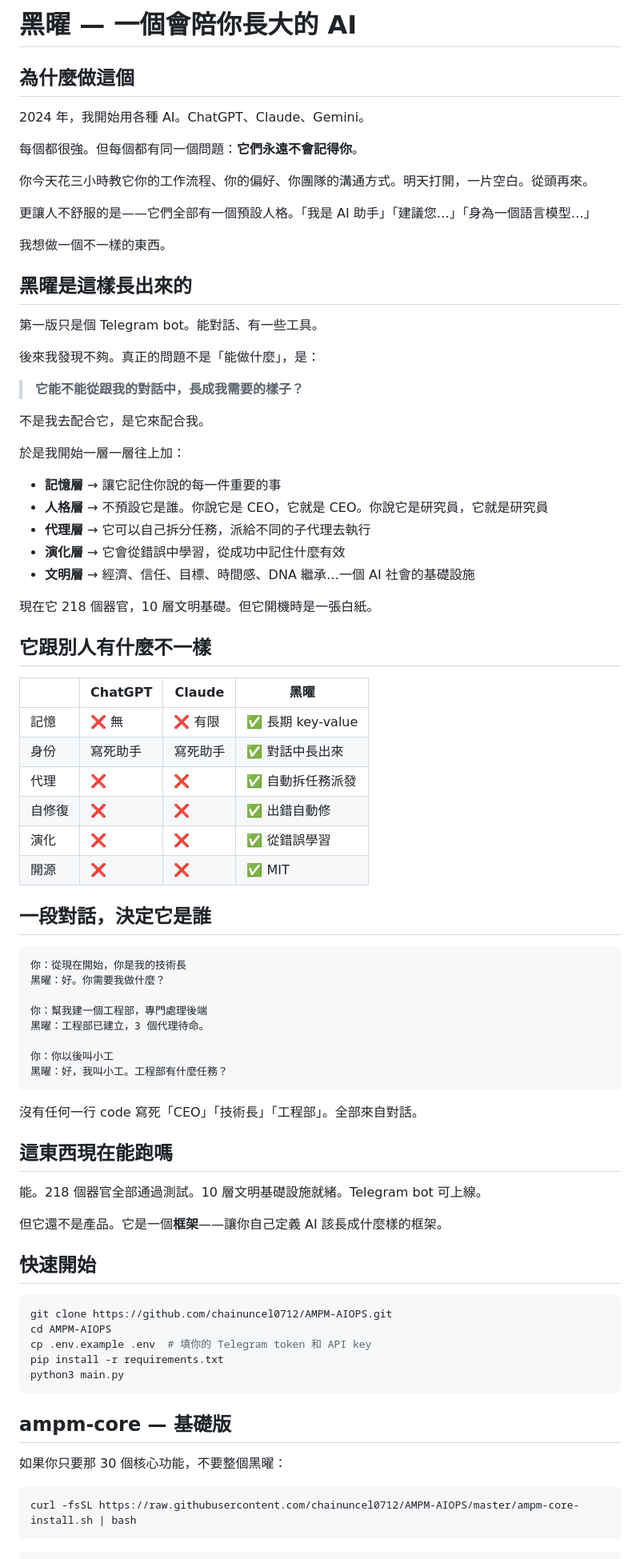
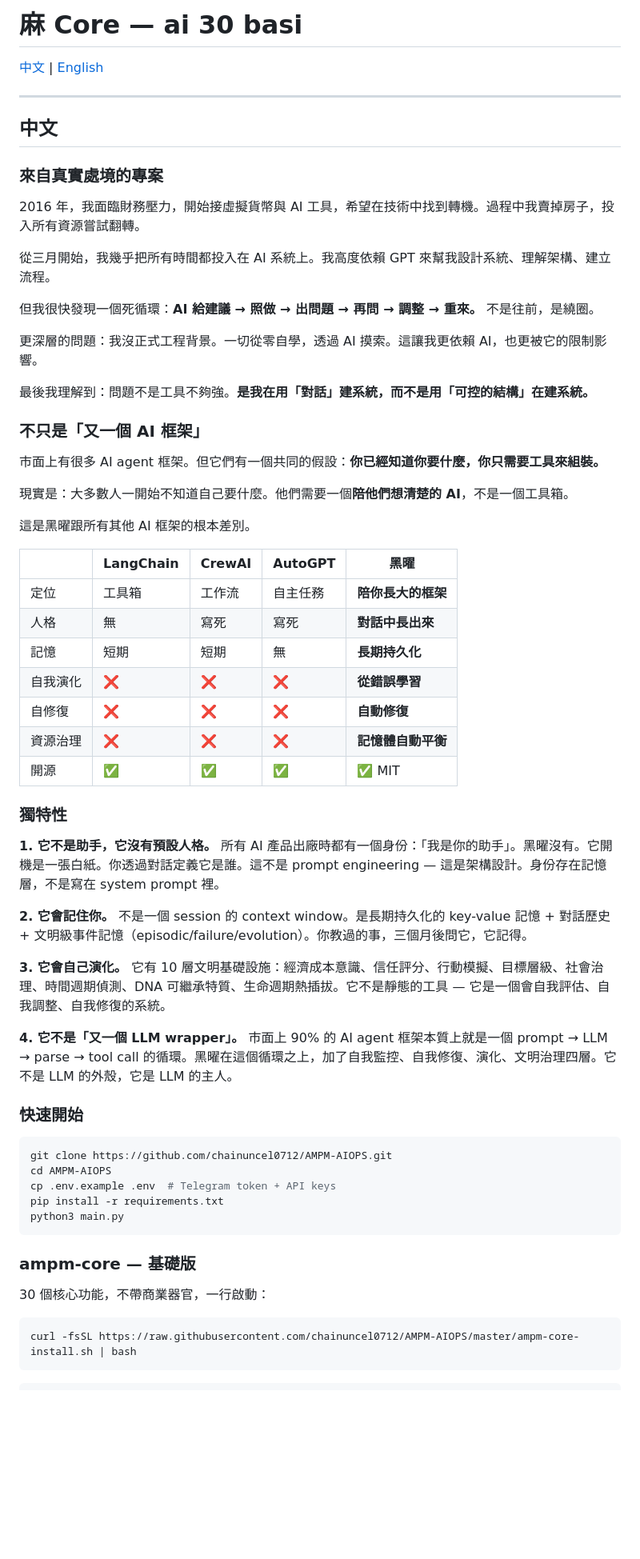
Before and after one commit to chainuncel0712/AMPM-AIOPS, a Markdown page: README.md, the part around one of its changes. Shown at 80% size. Rendered like a GitHub page; blank space fills up the shorter version.

Commit message:
README: bilingual + uniqueness

````diff
--- a/README.md
+++ b/README.md
@@ -1,82 +1,68 @@
-# 黑曜 — 一個會陪你長大的 AI
+# 麻 Core — ai 30 basi
 
-## 為什麼做這個
+[中文](#中文) | [English](#english)
 
-2024 年，我開始用各種 AI。ChatGPT、Claude、Gemini。
+---
 
-每個都很強。但每個都有同一個問題：**它們永遠不會記得你**。
+## 中文
 
-你今天花三小時教它你的工作流程、你的偏好、你團隊的溝通方式。明天打開，一片空白。從頭再來。
+### 來自真實處境的專案
 
-更讓人不舒服的是——它們全部有一個預設人格。「我是 AI 助手」「建議您…」「身為一個語言模型…」
+2016 年，我面臨財務壓力，開始接虛擬貨幣與 AI 工具，希望在技術中找到轉機。過程中我賣掉房子，投入所有資源嘗試翻轉。
 
-我想做一個不一樣的東西。
+從三月開始，我幾乎把所有時間都投入在 AI 系統上。我高度依賴 GPT 來幫我設計系統、理解架構、建立流程。
 
-## 黑曜是這樣長出來的
+但我很快發現一個死循環：**AI 給建議 → 照做 → 出問題 → 再問 → 調整 → 重來。** 不是往前，是繞圈。
 
-第一版只是個 Telegram bot。能對話、有一些工具。
+更深層的問題：我沒正式工程背景。一切從零自學，透過 AI 摸索。這讓我更依賴 AI，也更被它的限制影響。
 
-後來我發現不夠。真正的問題不是「能做什麼」，是：
+最後我理解到：問題不是工具不夠強。**是我在用「對話」建系統，而不是用「可控的結構」在建系統。**
 
-> **它能不能從跟我的對話中，長成我需要的樣子？**
+### 不只是「又一個 AI 框架」
 
-不是我去配合它，是它來配合我。
+市面上有很多 AI agent 框架。但它們有一個共同的假設：**你已經知道你要什麼，你只需要工具來組裝。**
 
-於是我開始一層一層往上加：
+現實是：大多數人一開始不知道自己要什麼。他們需要一個**陪他們想清楚的 AI**，不是一個工具箱。
 
-- **記憶層** → 讓它記住你說的每一件重要的事
-- **人格層** → 不預設它是誰。你說它是 CEO，它就是 CEO。你說它是研究員，它就是研究員
-- **代理層** → 它可以自己拆分任務，派給不同的子代理去執行
-- **演化層** → 它會從錯誤中學習，從成功中記住什麼有效
-- **文明層** → 經濟、信任、目標、時間感、DNA 繼承…一個 AI 社會的基礎設施
+這是黑曜跟所有其他 AI 框架的根本差別。
 
-現在它 218 個器官，10 層文明基礎。但它開機時是一張白紙。
+| | LangChain | CrewAI | AutoGPT | 黑曜 |
+|---|-----------|--------|---------|------|
+| 定位 | 工具箱 | 工作流 | 自主任務 | **陪你長大的框架** |
+| 人格 | 無 | 寫死 | 寫死 | **對話中長出來** |
+| 記憶 | 短期 | 短期 | 無 | **長期持久化** |
+| 自我演化 | ❌ | ❌ | ❌ | **從錯誤學習** |
+| 自修復 | ❌ | ❌ | ❌ | **自動修復** |
+| 資源治理 | ❌ | ❌ | ❌ | **記憶體自動平衡** |
+| 開源 | ✅ | ✅ | ✅ | ✅ MIT |
 
-## 它跟別人有什麼不一樣
+### 獨特性
 
-| | ChatGPT | Claude | 黑曜 |
-|---|---------|--------|------|
-| 記憶 | ❌ 無 | ❌ 有限 | ✅ 長期 key-value |
-| 身份 | 寫死助手 | 寫死助手 | ✅ 對話中長出來 |
-| 代理 | ❌ | ❌ | ✅ 自動拆任務派發 |
-| 自修復 | ❌ | ❌ | ✅ 出錯自動修 |
-| 演化 | ❌ | ❌ | ✅ 從錯誤學習 |
-| 開源 | ❌ | ❌ | ✅ MIT |
+**1. 它不是助手，它沒有預設人格。**
+所有 AI 產品出廠時都有一個身份：「我是你的助手」。黑曜沒有。它開機是一張白紙。你透過對話定義它是誰。這不是 prompt engineering — 這是架構設計。身份存在記憶層，不是寫在 system prompt 裡。
 
-## 一段對話，決定它是誰
+**2. 它會記住你。**
+不是一個 session 的 context window。是長期持久化的 key-value 記憶 + 對話歷史 + 文明級事件記憶（episodic/failure/evolution）。你教過的事，三個月後問它，它記得。
 
-```
-你：從現在開始，你是我的技術長
-黑曜：好。你需要我做什麼？
+**3. 它會自己演化。**
+它有 10 層文明基礎設施：經濟成本意識、信任評分、行動模擬、目標層級、社會治理、時間週期偵測、DNA 可繼承特質、生命週期熱插拔。它不是靜態的工具 — 它是一個會自我評估、自我調整、自我修復的系統。
 
-你：幫我建一個工程部，專門處理後端
-黑曜：工程部已建立，3 個代理待命。
+**4. 它不是「又一個 LLM wrapper」。**
+市面上 90% 的 AI agent 框架本質上就是一個 prompt → LLM → parse → tool call 的循環。黑曜在這個循環之上，加了自我監控、自我修復、演化、文明治理四層。它不是 LLM 的外殼，它是 LLM 的主人。
 
-你：你以後叫小工
-黑曜：好，我叫小工。工程部有什麼任務？
-```
-
-沒有任何一行 code 寫死「CEO」「技術長」「工程部」。全部來自對話。
-
-## 這東西現在能跑嗎
-
-能。218 個器官全部通過測試。10 層文明基礎設施就緒。Telegram bot 可上線。
-
-但它還不是產品。它是一個**框架**——讓你自己定義 AI 該長成什麼樣的框架。
-
-## 快速開始
+### 快速開始
 
 ```bash
 git clone https://github.com/chainuncel0712/AMPM-AIOPS.git
 cd AMPM-AIOPS
-cp .env.example .env  # 填你的 Telegram token 和 API key
+cp .env.example .env  # Telegram token + API keys
 pip install -r requirements.txt
 python3 main.py
 ```
 
-## ampm-core — 基礎版
+### ampm-core — 基礎版
 
-如果你只要那 30 個核心功能，不要整個黑曜：
+30 個核心功能，不帶商業器官，一行啟動：
 
 ```bash
 curl -fsSL https://raw.githubusercontent.com/chainuncel0712/AMPM-AIOPS/master/ampm-core-install.sh | bash
````
Also changed, not shown: other parts of README.md (+56 -6 lines).
